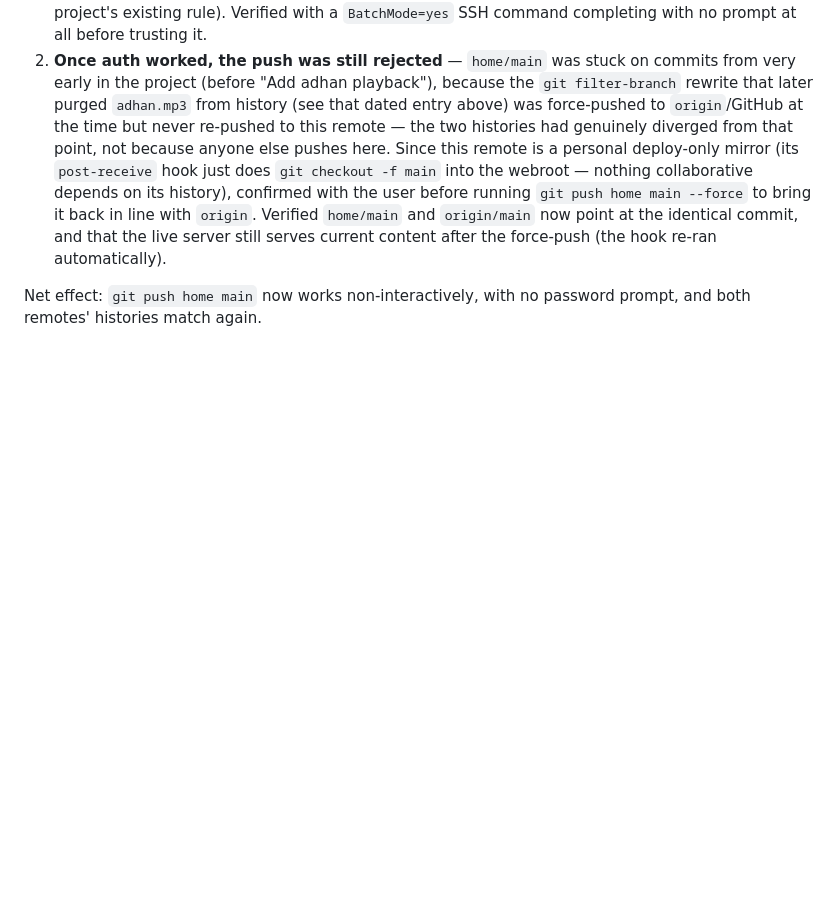
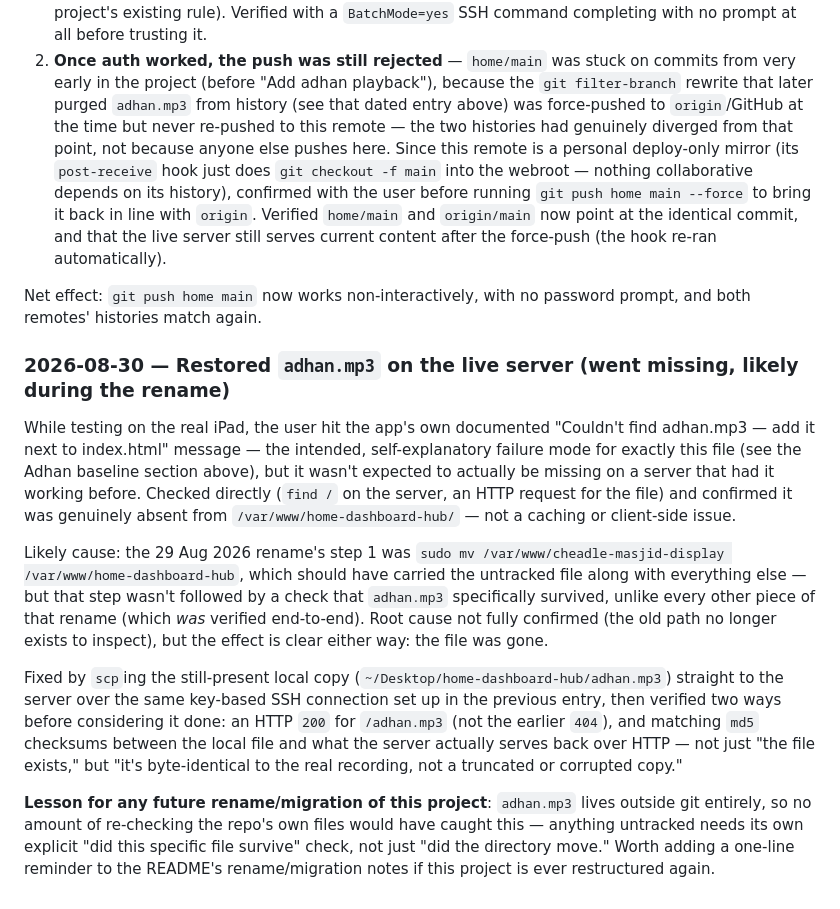
Before and after one commit to amarmohammed398/home-dashboard-hub, a Markdown page: CHANGELOG.md, the part around the change. GitHub-like rendering; blank space fills up the shorter version.

Commit message:
Document adhan.mp3 going missing from the server and its fix
Co-Authored-By: Claude Sonnet 5 <noreply@anthropic.com>

```diff
--- a/CHANGELOG.md
+++ b/CHANGELOG.md
@@ -1743,3 +1743,38 @@ the manual fallback remote:
 
 Net effect: `git push home main` now works non-interactively, with no
 password prompt, and both remotes' histories match again.
+
+### 2026-08-30 — Restored `adhan.mp3` on the live server (went missing, likely during the rename)
+While testing on the real iPad, the user hit the app's own documented
+"Couldn't find adhan.mp3 — add it next to index.html" message — the
+intended, self-explanatory failure mode for exactly this file (see the
+Adhan baseline section above), but it wasn't expected to actually be
+missing on a server that had it working before. Checked directly
+(`find /` on the server, an HTTP request for the file) and confirmed
+it was genuinely absent from `/var/www/home-dashboard-hub/` — not a
+caching or client-side issue.
+
+Likely cause: the 29 Aug 2026 rename's step 1 was `sudo mv
+/var/www/cheadle-masjid-display /var/www/home-dashboard-hub`, which
+should have carried the untracked file along with everything else —
+but that step wasn't followed by a check that `adhan.mp3` specifically
+survived, unlike every other piece of that rename (which *was*
+verified end-to-end). Root cause not fully confirmed (the old path no
+longer exists to inspect), but the effect is clear either way: the
+file was gone.
+
+Fixed by `scp`ing the still-present local copy
+(`~/Desktop/home-dashboard-hub/adhan.mp3`) straight to the server over
+the same key-based SSH connection set up in the previous entry, then
+verified two ways before considering it done: an HTTP `200` for
+`/adhan.mp3` (not the earlier `404`), and matching `md5` checksums
+between the local file and what the server actually serves back over
+HTTP — not just "the file exists," but "it's byte-identical to the
+real recording, not a truncated or corrupted copy."
+
+**Lesson for any future rename/migration of this project**: `adhan.mp3`
+lives outside git entirely, so no amount of re-checking the repo's own
+files would have caught this — anything untracked needs its own
+explicit "did this specific file survive" check, not just "did the
+directory move." Worth adding a one-line reminder to the README's
+rename/migration notes if this project is ever restructured again.
```
